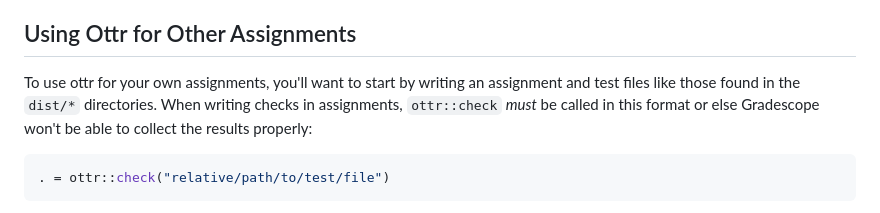
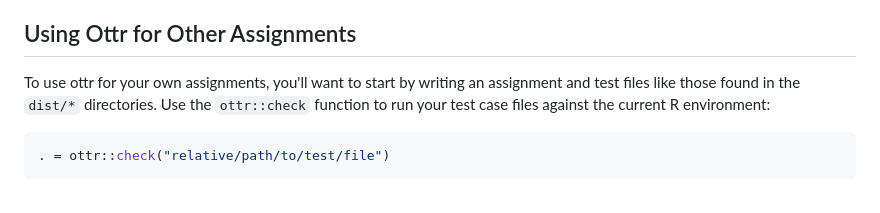
Before and after one commit to ucbds-infra/ottr-sample, a Markdown page: README.md, the part around the change. GitHub-like rendering.

````diff
--- a/README.md
+++ b/README.md
@@ -54,7 +54,7 @@ After running Otter Assign, you'll end up with two versions of the notebook: one
 
 ## Using Ottr for Other Assignments
 
-To use ottr for your own assignments, you'll want to start by writing an assignment and test files like those found in the `dist/*` directories. When writing checks in assignments, `ottr::check` _must_ be called in this format or else Gradescope won't be able to collect the results properly:
+To use ottr for your own assignments, you'll want to start by writing an assignment and test files like those found in the `dist/*` directories. Use the `ottr::check` function to run your test case files against the current R environment:
 
 ```r
 . = ottr::check("relative/path/to/test/file")
````
